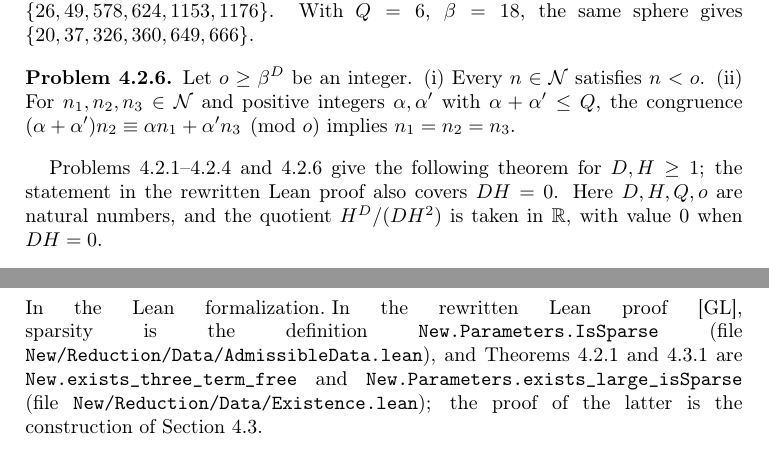
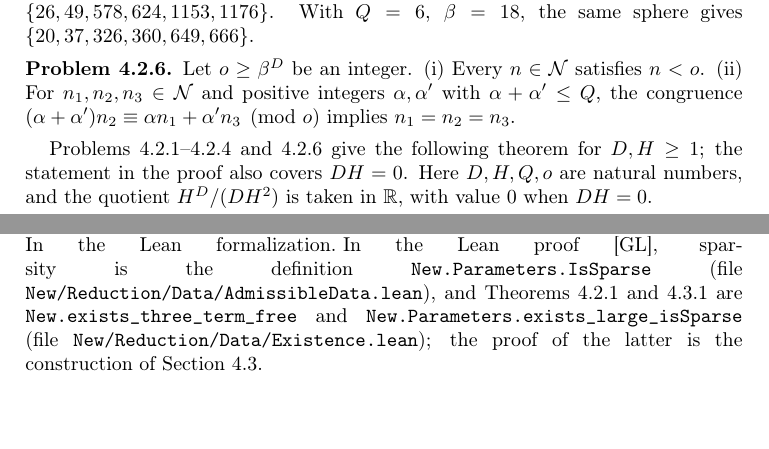
Before and after one commit to ultronozm/grh-workbook, a LaTeX paper (20261125T005500--columns-from-a-sphere__workbook.tex): two parts of pages 3 and 5 of 6 before the commit and two parts of pages 3 and 4 of 5 after it, joined at a grey line, cut so that both start at the same text, the shorter picture padded with empty space. Compiled offline with pdfLaTeX.

Commit message:
Wording: 'the proof' (Ch. Places from a sphere)

```diff
--- a/20261125T005500--columns-from-a-sphere__workbook.tex
+++ b/20261125T005500--columns-from-a-sphere__workbook.tex
@@ -138,7 +138,7 @@ For \(D = 3\), \(H = 3\), \(Q = 8\), so \(\beta = 24\), the sphere with the most
 Let \(o \ge \beta^D\) be an integer.  (i) Every \(n \in \Nc\) satisfies \(n < o\).  (ii) For \(n_1, n_2, n_3 \in \Nc\) and positive integers \(\alpha, \alpha'\) with \(\alpha + \alpha' \le Q\), the congruence \((\alpha + \alpha')n_2 \equiv \alpha n_1 + \alpha' n_3 \pmod o\) implies \(n_1 = n_2 = n_3\).
 \end{problem}
 
-Problems~\ref{pr:line-sphere}--\ref{pr:no-relation} and~\ref{pr:size} give the following theorem for \(D, H \ge 1\); the statement in the rewritten Lean proof also covers \(DH = 0\).  Here \(D, H, Q, o\) are natural numbers, and the quotient \(H^D/(DH^2)\) is taken in \(\R\), with value \(0\) when \(DH = 0\).
+Problems~\ref{pr:line-sphere}--\ref{pr:no-relation} and~\ref{pr:size} give the following theorem for \(D, H \ge 1\); the statement in the proof also covers \(DH = 0\).  Here \(D, H, Q, o\) are natural numbers, and the quotient \(H^D/(DH^2)\) is taken in \(\R\), with value \(0\) when \(DH = 0\).
 
 \begin{theorem}\label{thm:behrend}
 If \(0 < Q\) and \((QH)^D \le o\), there is a finite set \(\Nc\) of natural numbers such that \(n < o\) for every \(n \in \Nc\), \(H^D/(DH^2) \le \#\Nc\), and for all \(n_1, n_2, n_3 \in \Nc\) and all natural numbers \(\alpha, \alpha'\) with \(0 < \alpha\), \(0 < \alpha'\), \(\alpha + \alpha' \le Q\), the congruence \((\alpha + \alpha')n_2 \equiv \alpha n_1 + \alpha' n_3 \pmod o\) implies \(n_1 = n_2\) and \(n_2 = n_3\).
@@ -196,7 +196,7 @@ Let \(D \ge 1\) be an integer and \(W \ge 1\) real, with \(W \le 2^s \le W^D\),
 With Theorem~\ref{thm:progressions} this gives a set of places of class \(-1\) modulo \(q_0\), sparse for the primes up to \(L\), with \(q_1/q_0 \le \#\Pc\cdot W^6\), under the hypotheses of Problem~\ref{pr:count} and \(2l_0(L+1) < 2^s\).  If moreover \(W^6 \le \log b\), then \(\Pc\) satisfies~\eqref{eq:density} in place of \(\Phi_b\).  This ends the choice of places.  From Chapter~\ref{sm-chap} on, the next part develops the comparison of divisibility with size.
 
 \paragraph{In the Lean formalization.}
-In the rewritten Lean proof \cite{GL}, sparsity is the definition \texttt{New.Parameters.IsSparse} (file \texttt{New/Reduction/Data/AdmissibleData.lean}), and Theorems~\ref{thm:behrend} and~\ref{thm:progressions} are \texttt{New.exists\_three\_term\_free} and \texttt{New.Parameters.exists\_large\_isSparse} (file \texttt{New/Reduction/Data/Existence.lean}); the proof of the latter is the construction of Section~\ref{sec:places}.
+In the Lean proof \cite{GL}, sparsity is the definition \texttt{New.Parameters.IsSparse} (file \texttt{New/Reduction/Data/AdmissibleData.lean}), and Theorems~\ref{thm:behrend} and~\ref{thm:progressions} are \texttt{New.exists\_three\_term\_free} and \texttt{New.Parameters.exists\_large\_isSparse} (file \texttt{New/Reduction/Data/Existence.lean}); the proof of the latter is the construction of Section~\ref{sec:places}.
 
 \subsection*{Exercises}
 
```
Also changed, not shown: 20261125T005500--columns-from-a-sphere__workbook.tex (4 more changed lines).
